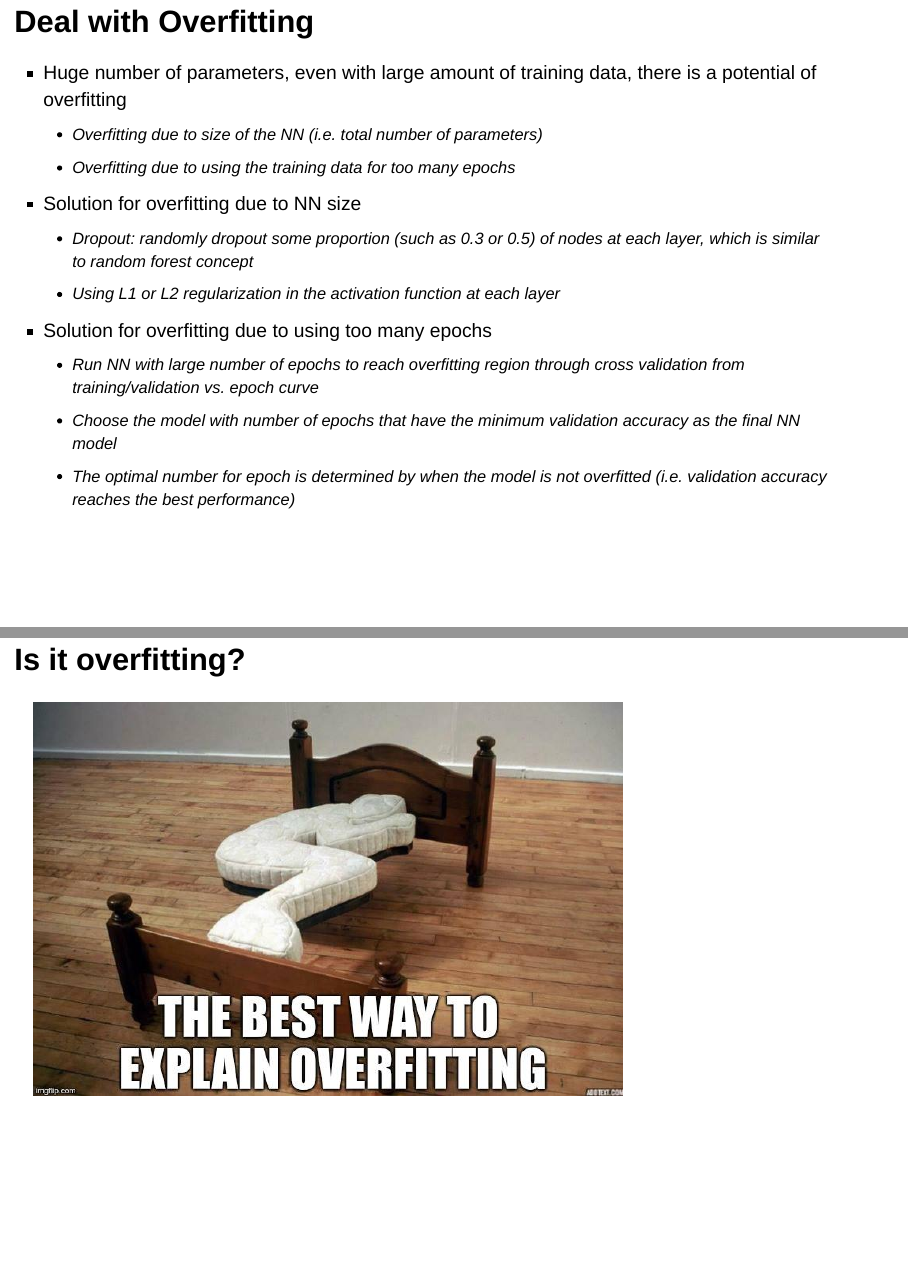
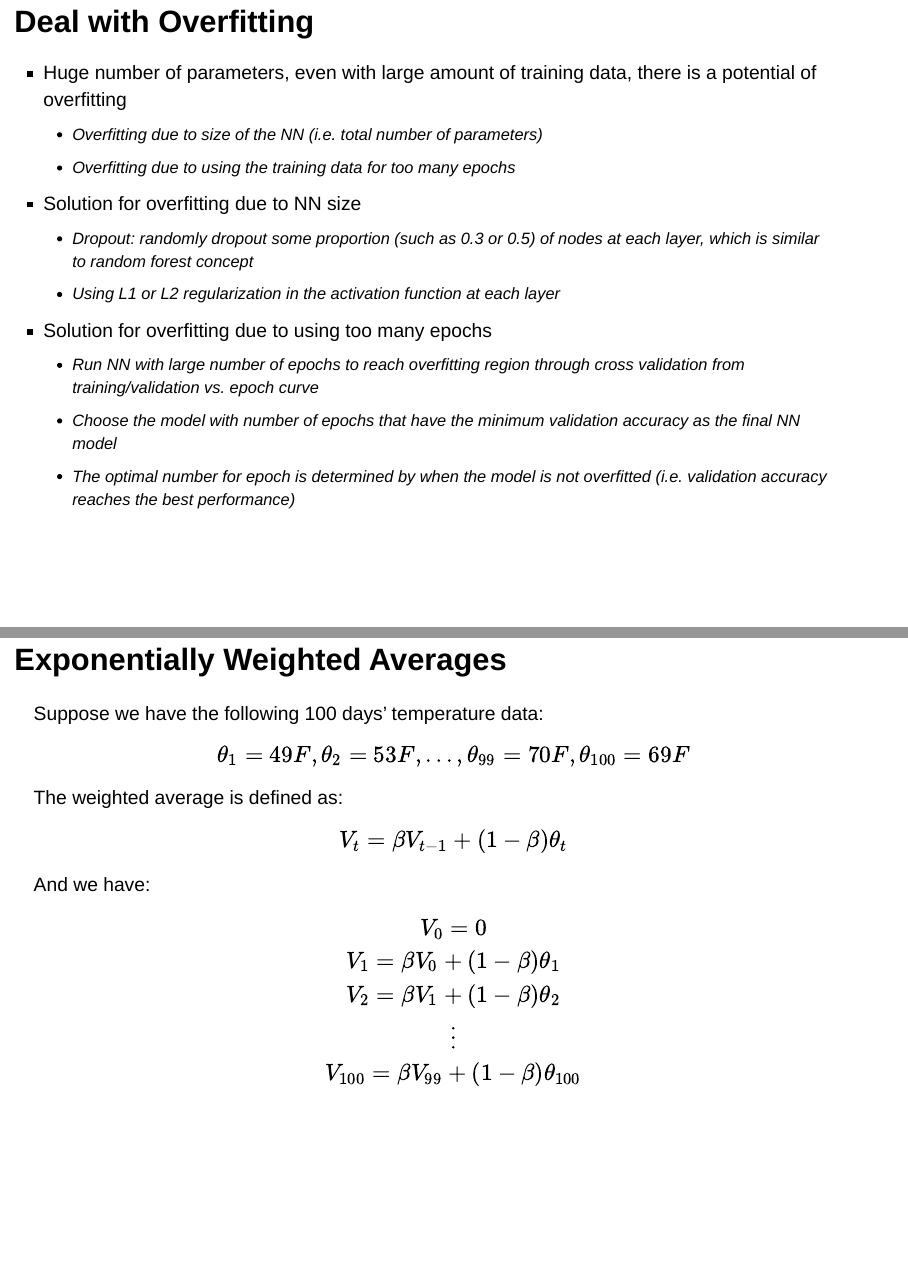
Before and after one commit to happyrabbit/course2020, an R Markdown document (slides/02DeepLearning/DNN/DNN_Intro.Rmd): pages 48 and 49 of 61 before the commit and pages 48 and 49 of 60 after it, joined at a grey line. Rendered offline with R 4.5, knitr and Pandoc, with nearby package versions.

```diff
--- a/slides/02DeepLearning/DNN/DNN_Intro.Rmd
+++ b/slides/02DeepLearning/DNN/DNN_Intro.Rmd
@@ -315,10 +315,6 @@
     - Choose the model with number of epochs that have the minimum validation accuracy as the final NN model
     - The optimal number for epoch is determined by when the model is not overfitted (i.e. validation accuracy reaches the best performance)
 
-# Is it overfitting?
-
-![](../CNN/images/overfitting.png){width=70%}
-
 # Exponentially Weighted Averages
 
 Suppose we have the following 100 days' temperature data:
```
Also changed, not shown: 1 other file.
